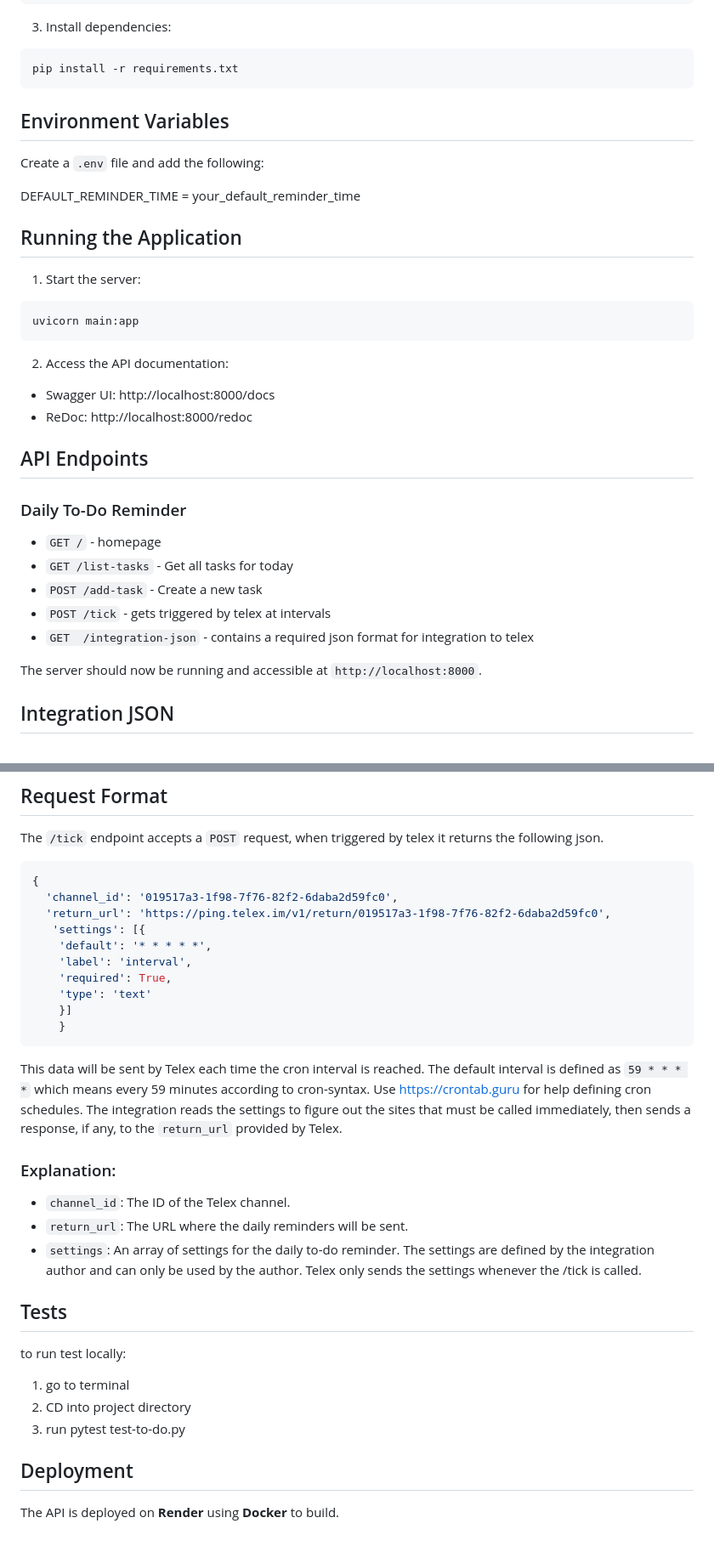
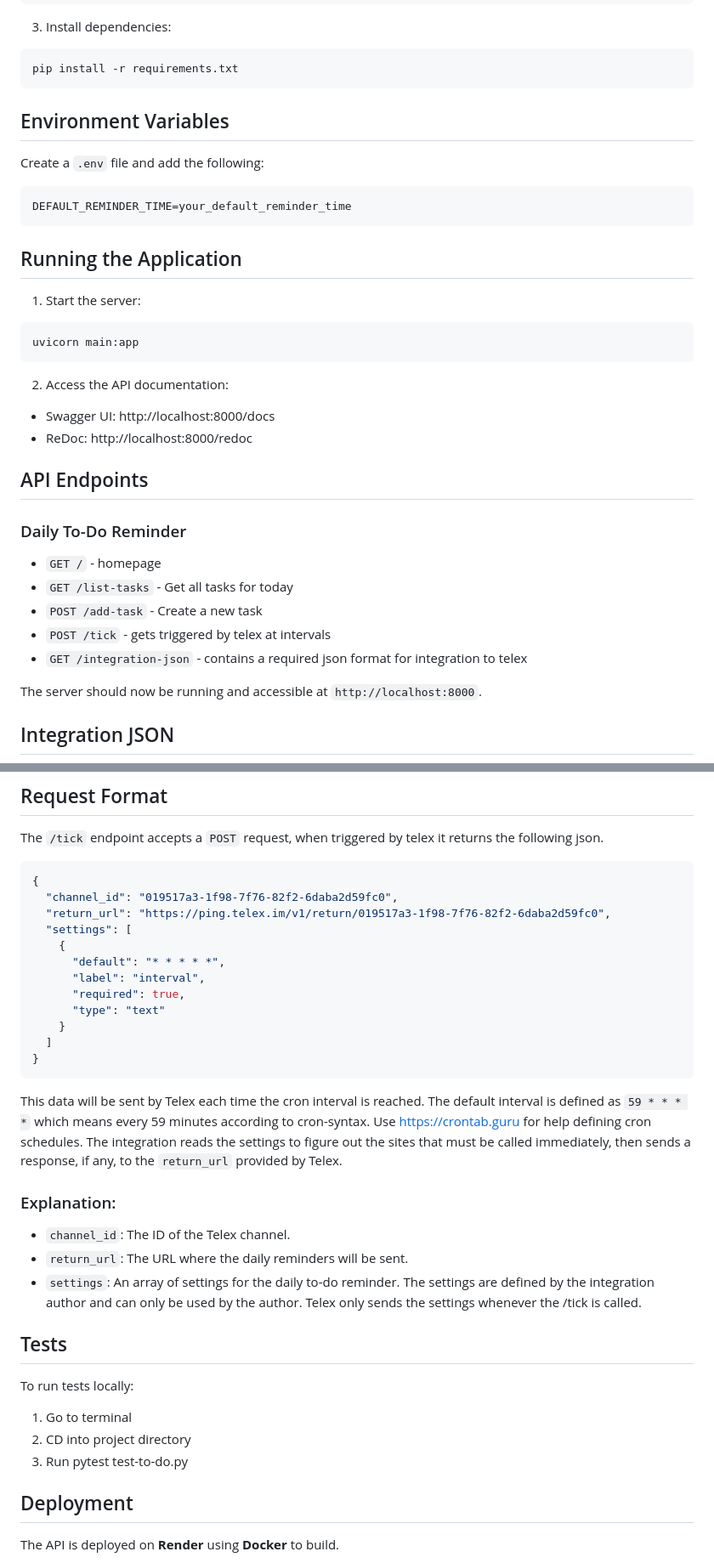
Before and after one commit to telexintegrations/daily-to-do-reminder, a Markdown page: README.md, 2 parts joined by grey strips. Shown: that part at 85% size. GitHub-like rendering; blank space fills up the shorter version.

Commit message:
fix: fixed  README.md

````diff
--- a/README.md
+++ b/README.md
@@ -29,10 +29,13 @@ source venv/bin/activate  # On Windows: venv\Scripts\activate
 ```bash
 pip install -r requirements.txt
 ```
+
 ## Environment Variables
 Create a `.env` file and add the following:
 
-DEFAULT_REMINDER_TIME =  your_default_reminder_time
+```env
+DEFAULT_REMINDER_TIME=your_default_reminder_time
+```
 
 ## Running the Application
 
@@ -47,9 +50,6 @@ uvicorn main:app
 - Swagger UI: http://localhost:8000/docs
 - ReDoc: http://localhost:8000/redoc
 
-
-
-
 ## API Endpoints
 
 ### Daily To-Do Reminder
@@ -58,7 +58,7 @@ uvicorn main:app
 - `GET /list-tasks` - Get all tasks for today
 - `POST /add-task` - Create a new task
 - `POST /tick` - gets triggered by telex at intervals
-- `GET  /integration-json` - contains a required json format for integration to telex
+- `GET /integration-json` - contains a required json format for integration to telex
 
 The server should now be running and accessible at `http://localhost:8000`.
 
@@ -124,20 +124,20 @@ The `/tick` endpoint accepts a `POST` request, when triggered by telex it return
 
 ```json
 {
-  'channel_id': '019517a3-1f98-7f76-82f2-6daba2d59fc0',
-  'return_url': 'https://ping.telex.im/v1/return/019517a3-1f98-7f76-82f2-6daba2d59fc0',
-   'settings': [{
-    'default': '* * * * *',
-    'label': 'interval',
-    'required': True,
-    'type': 'text'
-    }]
+  "channel_id": "019517a3-1f98-7f76-82f2-6daba2d59fc0",
+  "return_url": "https://ping.telex.im/v1/return/019517a3-1f98-7f76-82f2-6daba2d59fc0",
+  "settings": [
+    {
+      "default": "* * * * *",
+      "label": "interval",
+      "required": true,
+      "type": "text"
     }
+  ]
+}
 ```
 
 This data will be sent by Telex each time the cron interval is reached. The default interval is defined as `59 * * * *` which means every 59 minutes according to cron-syntax. Use https://crontab.guru for help defining cron schedules. The integration reads the settings to figure out the sites that must be called immediately, then sends a response, if any, to the `return_url` provided by Telex.
-
-
 
 ### Explanation:
 - `channel_id`: The ID of the Telex channel.
@@ -145,10 +145,10 @@ This data will be sent by Telex each time the cron interval is reached. The defa
 - `settings`: An array of settings for the daily to-do reminder. The settings are defined by the integration author and can only be used by the author. Telex only sends the settings whenever the /tick is called.
 
 ## Tests
- to run test locally:
- 1. go to terminal
- 2. CD into project directory
- 3. run pytest test-to-do.py
+To run tests locally:
+1. Go to terminal
+2. CD into project directory
+3. Run pytest test-to-do.py
 
 ## Deployment
 The API is deployed on **Render** using **Docker** to build.
````
Also changed, not shown: other parts of README.md (+0 -1 lines).
